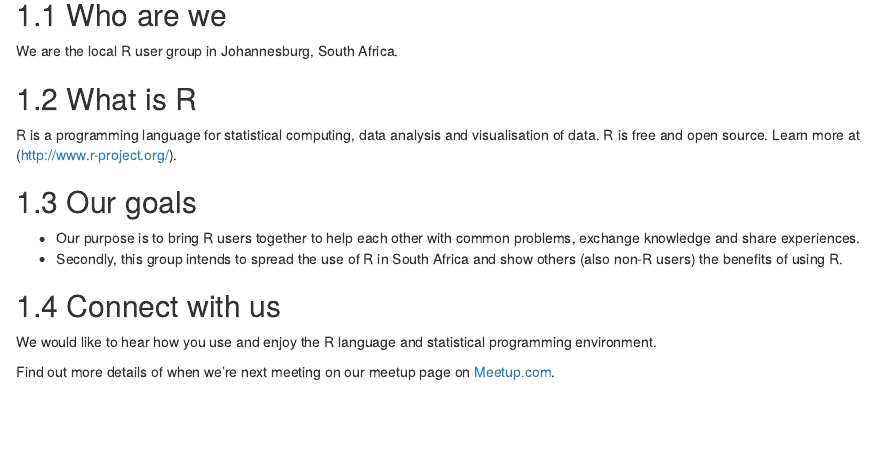
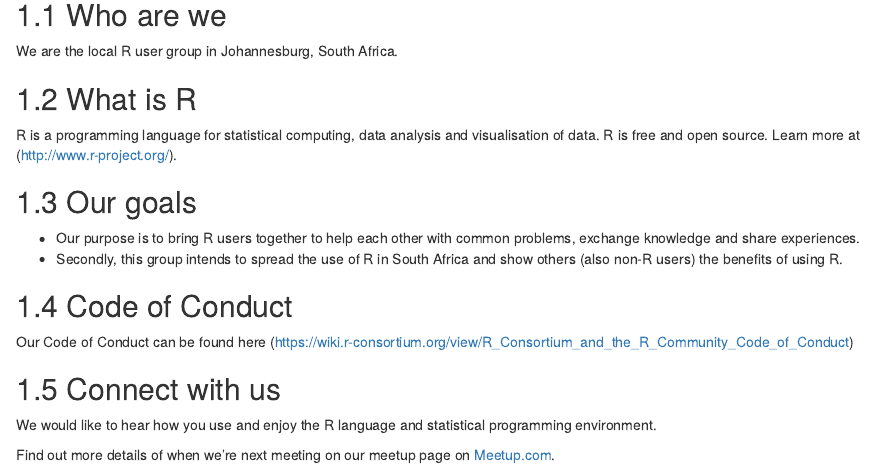
Before and after one commit to rusergroupcoza/website, an R Markdown document (index.Rmd): the page in a window 1100 px wide, from 140 px down. Rendered offline with R 4.5, knitr and Pandoc, with nearby package versions; drawn as R Markdown's standard HTML page in place of the format the file asks for.

Commit message:
Update index.Rmd
Added Code of Conduct

```diff
--- a/index.Rmd
+++ b/index.Rmd
@@ -21,6 +21,9 @@ R is a programming language for statistical computing, data analysis and visuali
 - Our purpose is to bring R users together to help each other with common problems, exchange knowledge and share experiences.
 - Secondly, this group intends to spread the use of R in South Africa and show others (also non-R users) the benefits of using R.
 
+## Code of Conduct
+Our Code of Conduct can be found here (https://wiki.r-consortium.org/view/R_Consortium_and_the_R_Community_Code_of_Conduct)
+
 ## Connect with us
 We would like to hear how you use and enjoy the R language and statistical programming environment.
 
```
